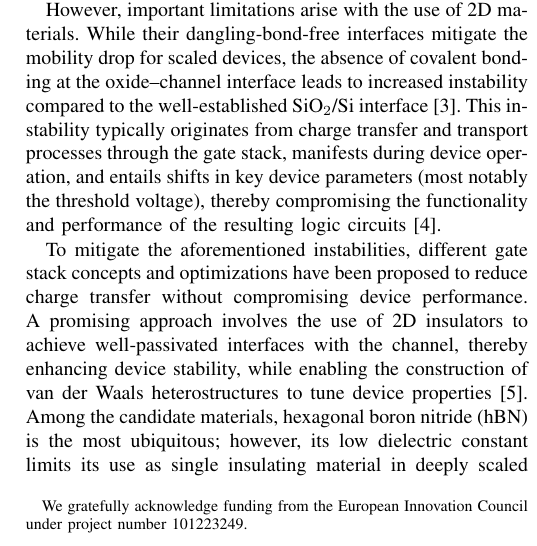
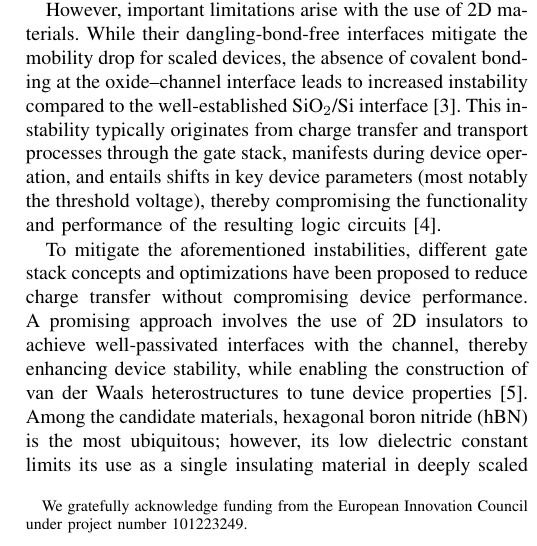
Before and after one commit to FernandoUSS/ESSERC2026, a LaTeX paper (ESSERC2026.tex): part of one column of page 1 of 5, cut so that both start at the same text. Compiled offline with pdfLaTeX; a missing font is replaced by an installed copy or a similar font; a LaTeX package or settings file that is missing is left out.

Commit message:
Updates from Overleaf

```diff
--- a/ESSERC2026.tex
+++ b/ESSERC2026.tex
@@ -69,7 +69,7 @@ As device miniaturization continues, the performance of traditional logic device
 
 However, important limitations arise with the use of 2D materials. While their dangling-bond-free interfaces mitigate the mobility drop for scaled devices, the absence of covalent bonding at the oxide–channel interface leads to increased instability compared to the well-established SiO$_2$/Si interface~\cite{lan_reliability_2025}. This instability typically originates from charge transfer and transport processes through the gate stack, manifests during device operation, and entails shifts in key device parameters (most notably the threshold voltage), thereby compromising the functionality and performance of the resulting logic circuits~\cite{mulong_luo_impacts_2015}.
 
-To mitigate the aforementioned instabilities, different gate stack concepts and optimizations have been proposed to reduce charge transfer without compromising device performance. A promising approach involves the use of 2D insulators to achieve well-passivated interfaces with the channel, thereby enhancing device stability, while enabling the construction of van der Waals heterostructures to tune device properties~\cite{geim_van_2013}. Among the candidate materials, hexagonal boron nitride (hBN) is the most ubiquitous; however, its low dielectric constant limits its use as single insulating material in deeply scaled devices due to the expected high gate leakage~\cite{knobloch_performance_2021}. However, recent studies propose the use of hBN layers to encapsulate a bulk gate oxide, thereby improving device stability at the expense of increased fabrication complexity~\cite{piacentini_stable_2022}.
+To mitigate the aforementioned instabilities, different gate stack concepts and optimizations have been proposed to reduce charge transfer without compromising device performance. A promising approach involves the use of 2D insulators to achieve well-passivated interfaces with the channel, thereby enhancing device stability, while enabling the construction of van der Waals heterostructures to tune device properties~\cite{geim_van_2013}. Among the candidate materials, hexagonal boron nitride (hBN) is the most ubiquitous; however, its low dielectric constant limits its use as a single insulating material in deeply scaled devices due to the expected high gate leakage~\cite{knobloch_performance_2021}. However, recent studies propose the use of hBN layers to encapsulate a bulk gate oxide, thereby improving device stability at the expense of increased fabrication complexity~\cite{piacentini_stable_2022}.
 
 To benchmark this and other proposed approaches, it is essential to quantify the detrimental instability effects, which can be observed either under varying device conditions, as in classical hysteresis and bias temperature instability (BTI) measurements where the gate voltage is altered, or under constant conditions, as in low-frequency noise measurements. In particular, the former have proven to be straightforward and highly effective techniques for assessing device reliability~\cite{provias_reliability_2023}. However, inaccurate conclusions may be drawn if key experimental parameters and essential characteristics of the devices under test are overlooked. For instance, while the time required to perform the up- and down-sweeps in hysteresis measurements is rarely reported, it has been shown to have a significant impact on the underlying physical mechanisms of hysteresis and the resulting measurements~\cite{karl_standardized_2025}. Similarly, as the impact of most degradation mechanisms depends on insulator thickness, it becomes essential to normalize both hysteresis and BTI shifts with respect to thickness to enable accurate comparisons between samples.
 
```
Also changed, not shown: ESSERC2026.tex (2 more changed lines).
